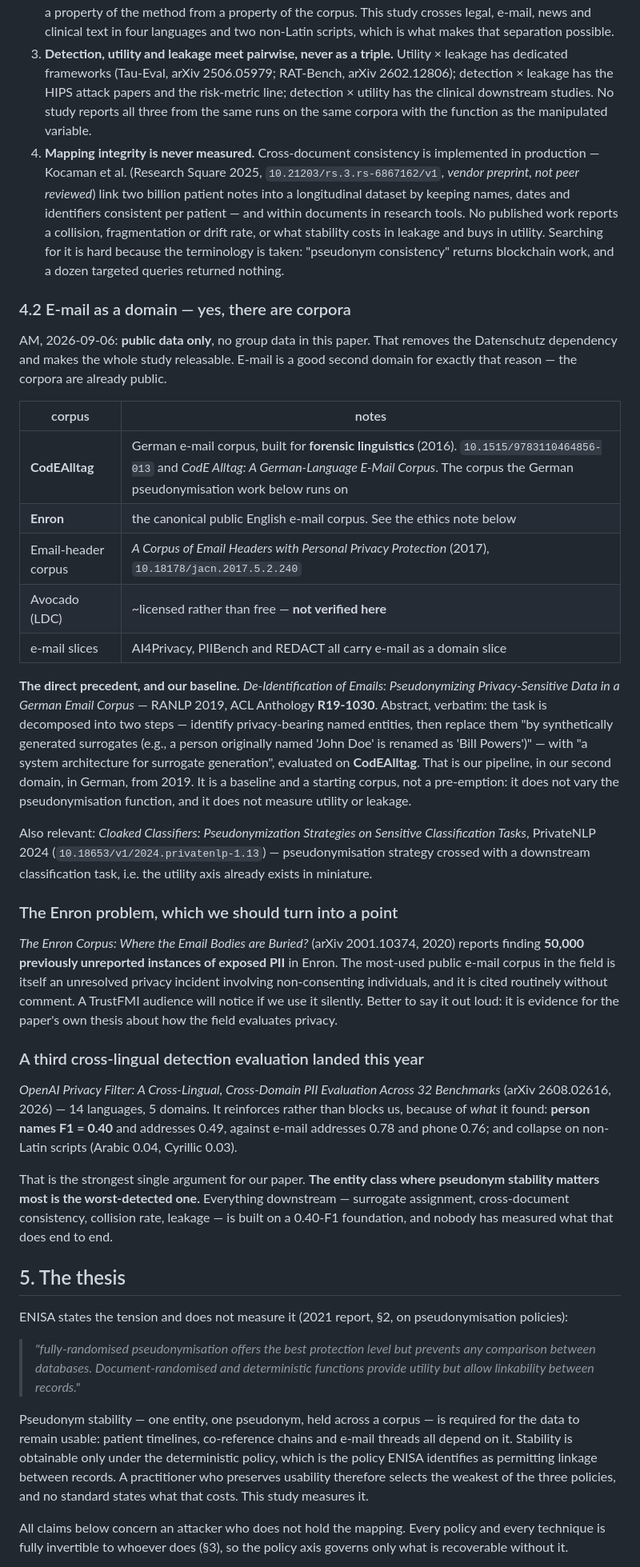
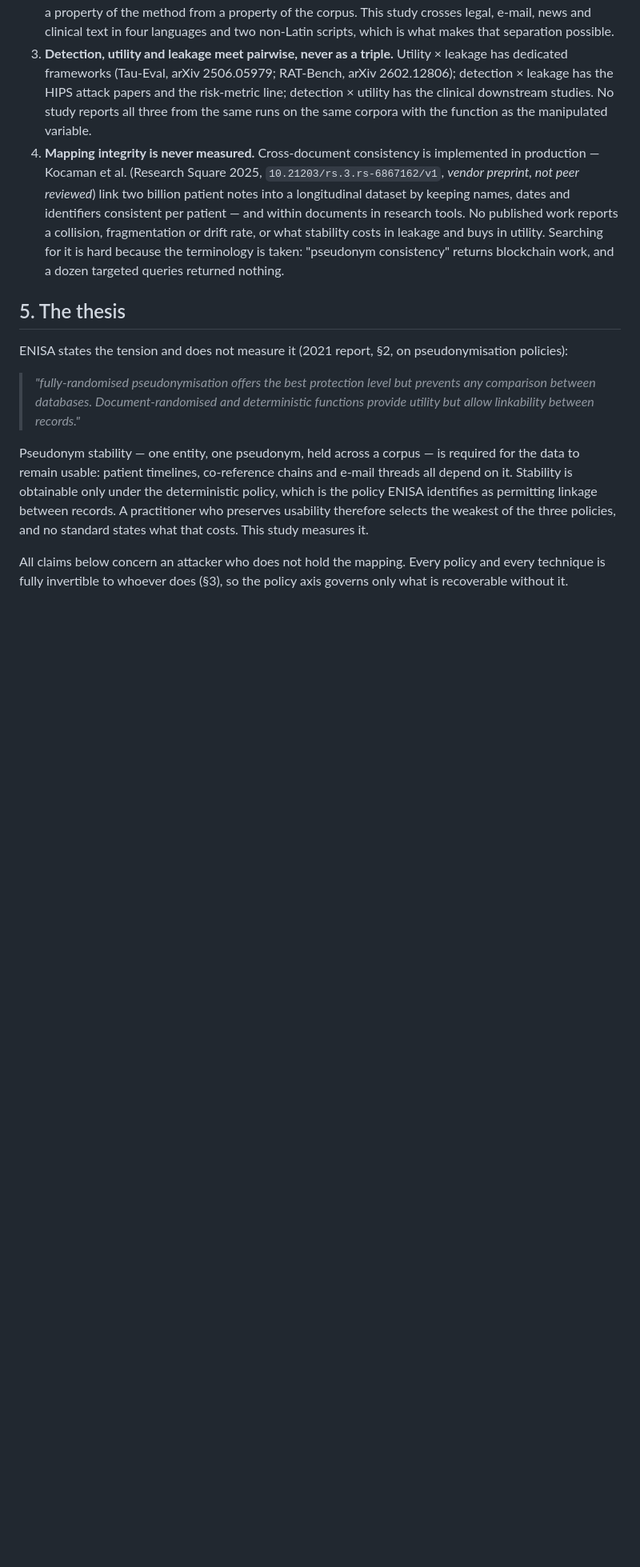
Before and after one commit to akmaier/pseudonymization, a Markdown page: experiment_plan.md, the part around one of its changes. Shown at 80% size. Rendered like a GitHub page; blank space fills up the shorter version.

```diff
--- a/experiment_plan.md
+++ b/experiment_plan.md
@@ -197,54 +216,6 @@ pseudonymisation on unstructured data.
    reports a collision, fragmentation or drift rate, or what stability costs in leakage and buys in
    utility. Searching for it is hard because the terminology is taken: "pseudonym consistency"
    returns blockchain work, and a dozen targeted queries returned nothing.
-
-### 4.2 E-mail as a domain — yes, there are corpora
-
-AM, 2026-09-06: **public data only**, no group data in this paper. That removes the Datenschutz
-dependency and makes the whole study releasable. E-mail is a good second domain for exactly that
-reason — the corpora are already public.
-
-| corpus | notes |
-|---|---|
-| **CodEAlltag** | German e-mail corpus, built for **forensic linguistics** (2016). `10.1515/9783110464856-013` and *CodE Alltag: A German-Language E-Mail Corpus*. The corpus the German pseudonymisation work below runs on |
-| **Enron** | the canonical public English e-mail corpus. See the ethics note below |
-| Email-header corpus | *A Corpus of Email Headers with Personal Privacy Protection* (2017), `10.18178/jacn.2017.5.2.240` |
-| Avocado (LDC) | ~licensed rather than free — **not verified here** |
-| e-mail slices | AI4Privacy, PIIBench and REDACT all carry e-mail as a domain slice |
-
-**The direct precedent, and our baseline.** *De-Identification of Emails: Pseudonymizing
-Privacy-Sensitive Data in a German Email Corpus* — RANLP 2019, ACL Anthology **R19-1030**. Abstract,
-verbatim: the task is decomposed into two steps — identify privacy-bearing named entities, then
-replace them "by synthetically generated surrogates (e.g., a person originally named 'John Doe' is
-renamed as 'Bill Powers')" — with "a system architecture for surrogate generation", evaluated on
-**CodEAlltag**. That is our pipeline, in our second domain, in German, from 2019. It is a baseline
-and a starting corpus, not a pre-emption: it does not vary the pseudonymisation function, and it
-does not measure utility or leakage.
-
-Also relevant: *Cloaked Classifiers: Pseudonymization Strategies on Sensitive Classification Tasks*,
-PrivateNLP 2024 (`10.18653/v1/2024.privatenlp-1.13`) — pseudonymisation strategy crossed with a
-downstream classification task, i.e. the utility axis already exists in miniature.
-
-### The Enron problem, which we should turn into a point
-
-*The Enron Corpus: Where the Email Bodies are Buried?* (arXiv 2001.10374, 2020) reports finding
-**50,000 previously unreported instances of exposed PII** in Enron. The most-used public e-mail
-corpus in the field is itself an unresolved privacy incident involving non-consenting individuals,
-and it is cited routinely without comment. A TrustFMI audience will notice if we use it silently.
-Better to say it out loud: it is evidence for the paper's own thesis about how the field evaluates
-privacy.
-
-### A third cross-lingual detection evaluation landed this year
-
-*OpenAI Privacy Filter: A Cross-Lingual, Cross-Domain PII Evaluation Across 32 Benchmarks*
-(arXiv 2608.02616, 2026) — 14 languages, 5 domains. It reinforces rather than blocks us, because of
-*what* it found: **person names F1 = 0.40** and addresses 0.49, against e-mail addresses 0.78 and
-phone 0.76; and collapse on non-Latin scripts (Arabic 0.04, Cyrillic 0.03).
-
-That is the strongest single argument for our paper. **The entity class where pseudonym stability
-matters most is the worst-detected one.** Everything downstream — surrogate assignment, cross-document
-consistency, collision rate, leakage — is built on a 0.40-F1 foundation, and nobody has measured what
-that does end to end.
 
 ## 5. The thesis
 
```
Also changed, not shown: other parts of experiment_plan.md (+29 -6 lines).
